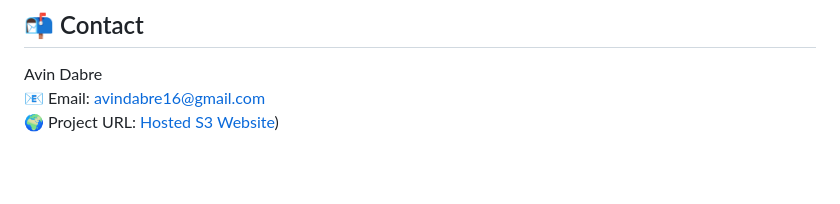
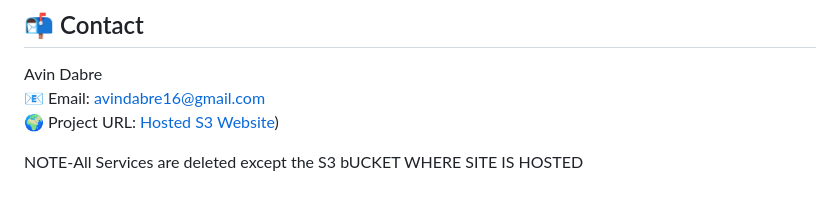
Before and after one commit to Avin-121/10405_CC_Mini_project, a Markdown page: README.md, the part around the change. Drawn GitHub-style; blank space fills up the shorter version.

```diff
--- a/README.md
+++ b/README.md
@@ -239,3 +239,5 @@ Pull requests are welcome. For major changes, open an issue first to discuss wha
 Avin Dabre
 📧 Email: avindabre16@gmail.com
 🌍 Project URL: [Hosted S3 Website](http://bucket10405cc.s3-website-us-east-1.amazonaws.com/))
+
+NOTE-All Services are deleted except the S3 bUCKET WHERE SITE IS HOSTED
```
